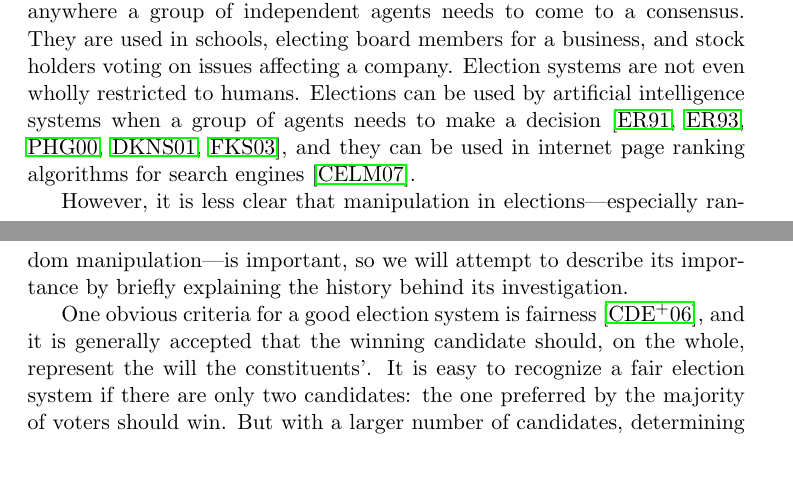
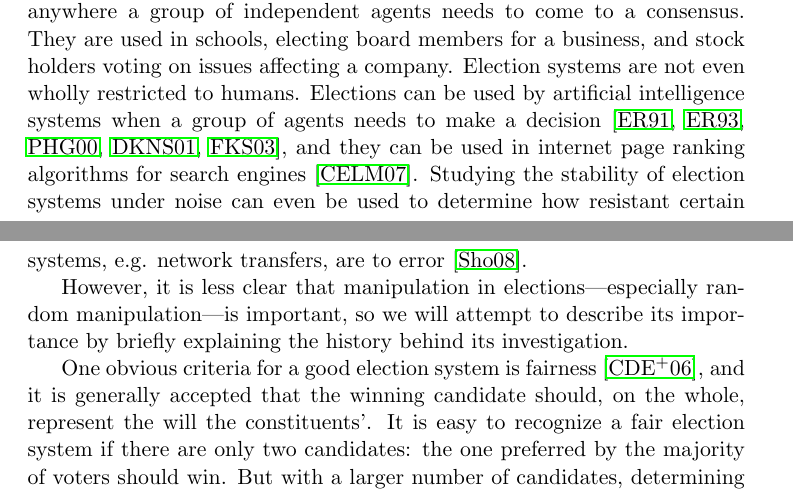
Before and after one commit to jpotterm/ms-thesis, a LaTeX thesis (tex/thesis.tex, which reads tex/introduction.tex): two parts of pages 6 and 7 of 59, joined at a grey line, cut so that both start at the same text, the shorter picture padded with empty space. Compiled offline with pdfLaTeX.

Commit message:
Add a reference to stability under noise and cite Shockey's work.

```diff
--- a/tex/introduction.tex
+++ b/tex/introduction.tex
@@ -10,7 +10,7 @@
 
 \section{Importance}
 
-	It is obvious, and widely accepted that election systems are important to society. They are essential to democracy, which is the foundation of many nations' governments, and are also used in many non-political situations---anywhere a group of independent agents needs to come to a consensus. They are used in schools, electing board members for a business, and stock holders voting on issues affecting a company. Election systems are not even wholly restricted to humans. Elections can be used by artificial intelligence systems when a group of agents needs to make a decision \cite{ephrati1991clarke, ephrati1993multi, pennock2000social, dwork2001rank, fagin2003efficient}, and they can be used in internet page ranking algorithms for search engines \cite{chevaleyre2007short}.
+	It is obvious, and widely accepted that election systems are important to society. They are essential to democracy, which is the foundation of many nations' governments, and are also used in many non-political situations---anywhere a group of independent agents needs to come to a consensus. They are used in schools, electing board members for a business, and stock holders voting on issues affecting a company. Election systems are not even wholly restricted to humans. Elections can be used by artificial intelligence systems when a group of agents needs to make a decision \cite{ephrati1991clarke, ephrati1993multi, pennock2000social, dwork2001rank, fagin2003efficient}, and they can be used in internet page ranking algorithms for search engines \cite{chevaleyre2007short}. Studying the stability of election systems under noise can even be used to determine how resistant certain systems, e.g. network transfers, are to error \cite{shockey2008comparative}.
 
 	However, it is less clear that manipulation in elections---especially random manipulation---is important, so we will attempt to describe its importance by briefly explaining the history behind its investigation.
 
```
Also changed, not shown: tex/thesis.pdf.
